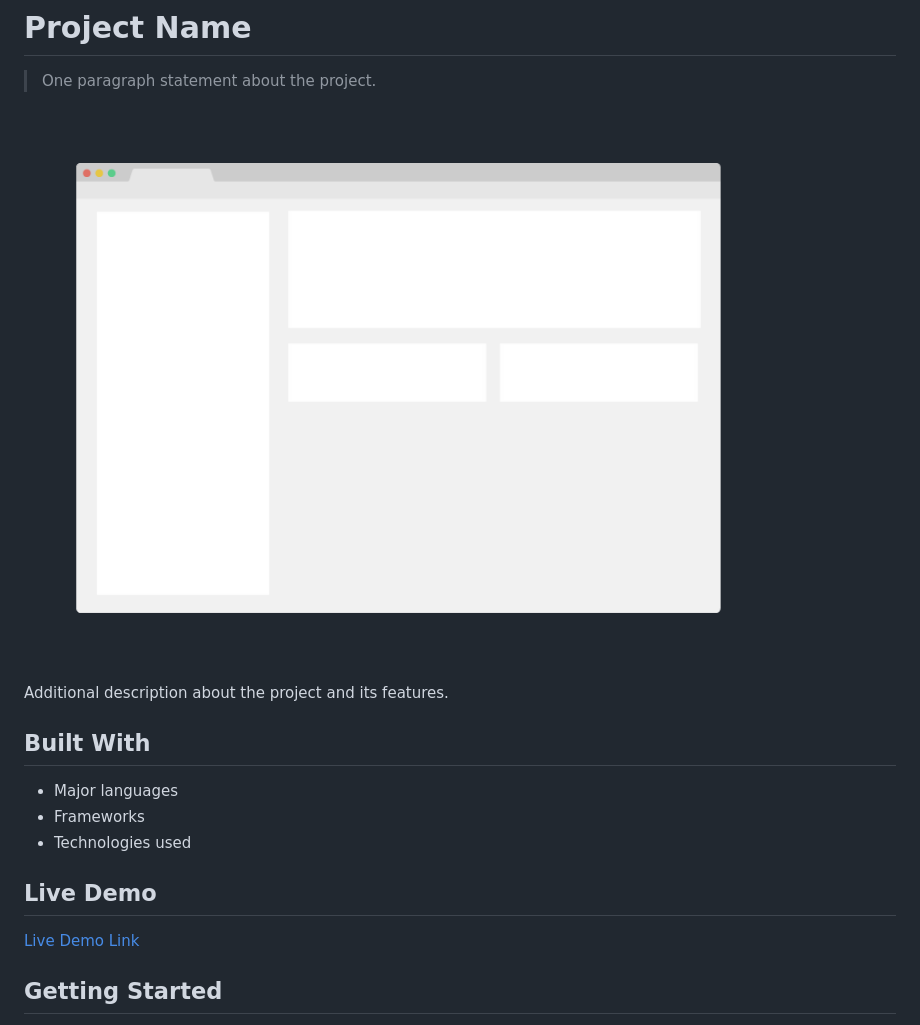
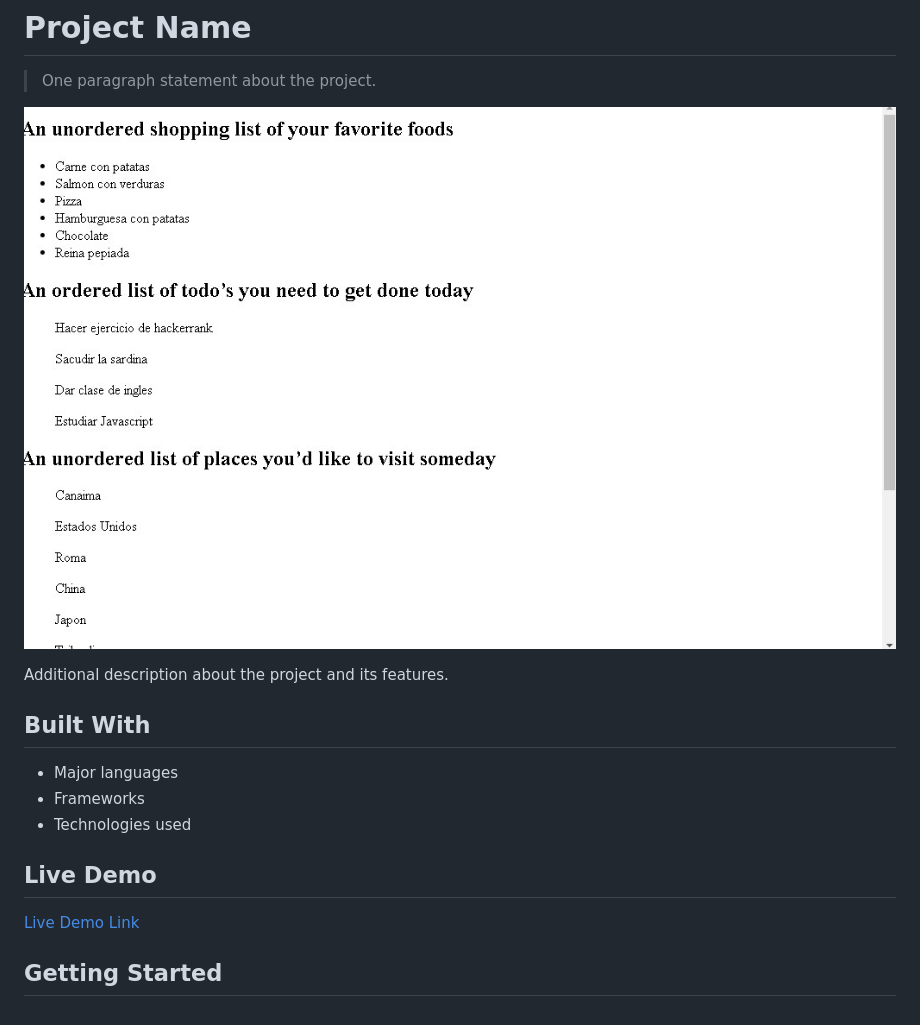
Before and after one commit to antmortra/list_Odin, a Markdown page: README.md, the part around the change printed below. Rendered like a GitHub page; pictures changed too: Screenshot_2.jpg (added).

```diff
--- a/README.md
+++ b/README.md
@@ -4,7 +4,7 @@
 
 > One paragraph statement about the project.
 
-![screenshot](./app_screenshot.png)
+![screenshot](./Screenshot_2.jpg)
 
 Additional description about the project and its features.
 
```
Also changed, not shown: other parts of README.md (+1 -1 lines).
